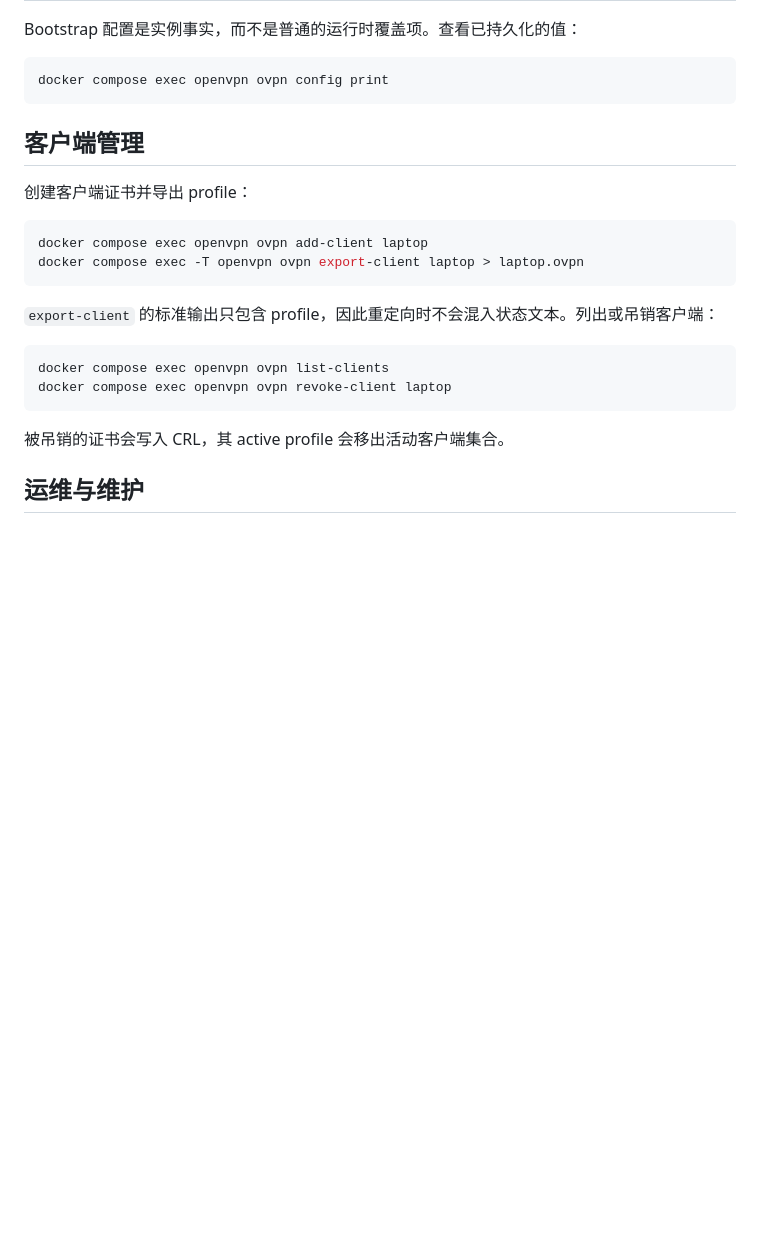
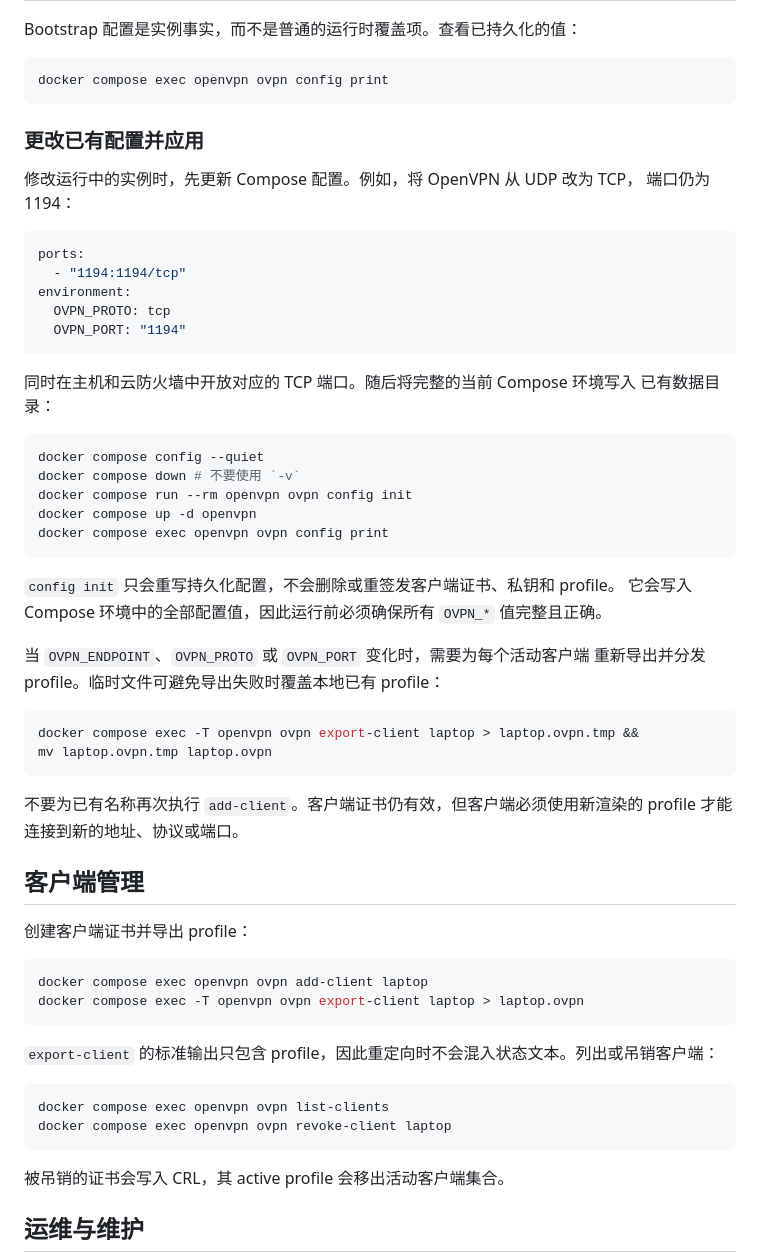
Before and after one commit to yjrszcq/openvpn-docker, a Markdown page: README_CN.md, the part around the change. Rendered like a GitHub page; blank space fills up the shorter version.

````diff
--- a/README_CN.md
+++ b/README_CN.md
@@ -98,6 +98,44 @@ Bootstrap 配置是实例事实，而不是普通的运行时覆盖项。查看
 ```bash
 docker compose exec openvpn ovpn config print
 ```
+
+### 更改已有配置并应用
+
+修改运行中的实例时，先更新 Compose 配置。例如，将 OpenVPN 从 UDP 改为 TCP，
+端口仍为 1194：
+
+```yaml
+ports:
+  - "1194:1194/tcp"
+environment:
+  OVPN_PROTO: tcp
+  OVPN_PORT: "1194"
+```
+
+同时在主机和云防火墙中开放对应的 TCP 端口。随后将完整的当前 Compose 环境写入
+已有数据目录：
+
+```bash
+docker compose config --quiet
+docker compose down # 不要使用 `-v`
+docker compose run --rm openvpn ovpn config init
+docker compose up -d openvpn
+docker compose exec openvpn ovpn config print
+```
+
+`config init` 只会重写持久化配置，不会删除或重签发客户端证书、私钥和 profile。
+它会写入 Compose 环境中的全部配置值，因此运行前必须确保所有 `OVPN_*` 值完整且正确。
+
+当 `OVPN_ENDPOINT`、`OVPN_PROTO` 或 `OVPN_PORT` 变化时，需要为每个活动客户端
+重新导出并分发 profile。临时文件可避免导出失败时覆盖本地已有 profile：
+
+```bash
+docker compose exec -T openvpn ovpn export-client laptop > laptop.ovpn.tmp &&
+mv laptop.ovpn.tmp laptop.ovpn
+```
+
+不要为已有名称再次执行 `add-client`。客户端证书仍有效，但客户端必须使用新渲染的
+profile 才能连接到新的地址、协议或端口。
 
 ## 客户端管理
 
````
Also changed, not shown: README.md (+42 -0 lines).
